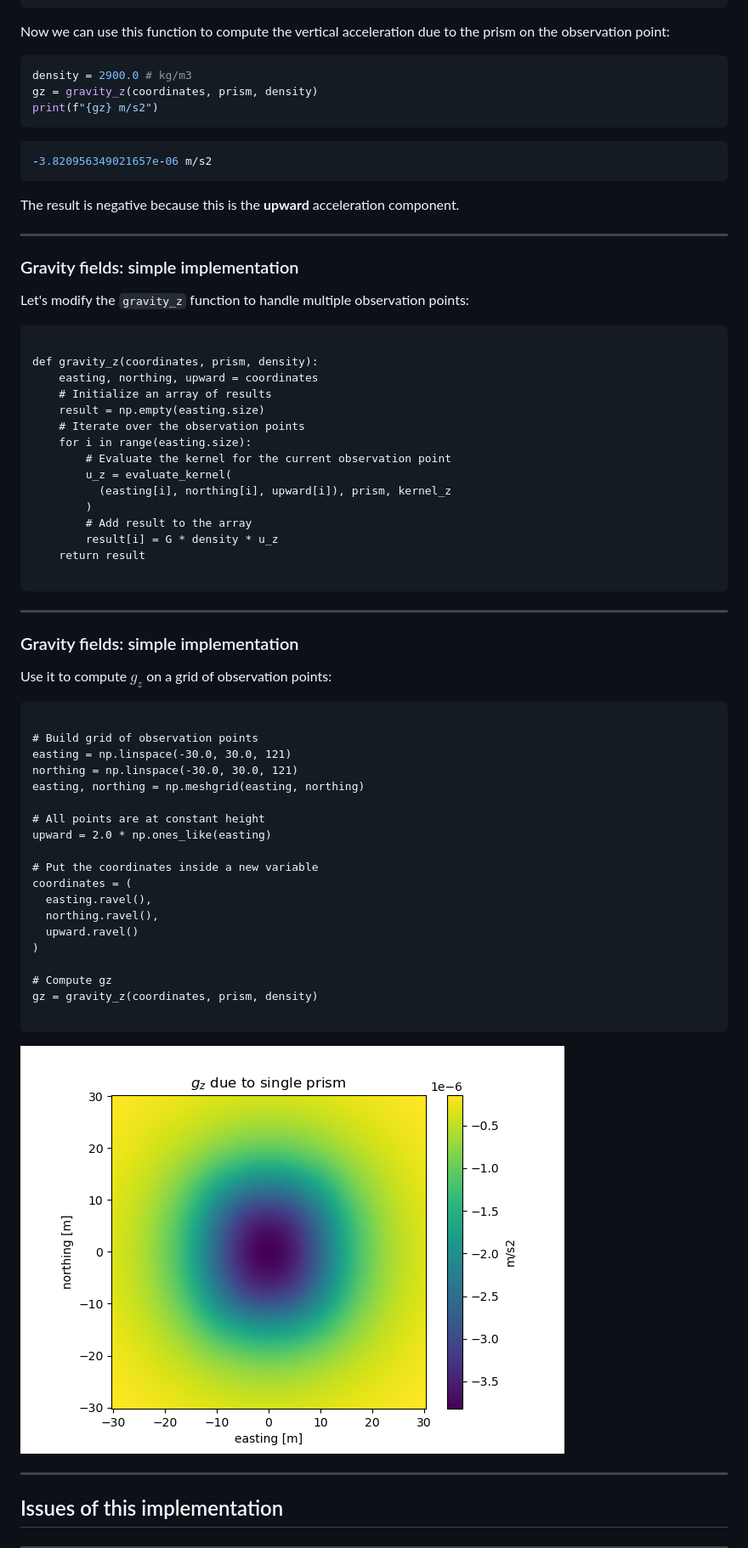
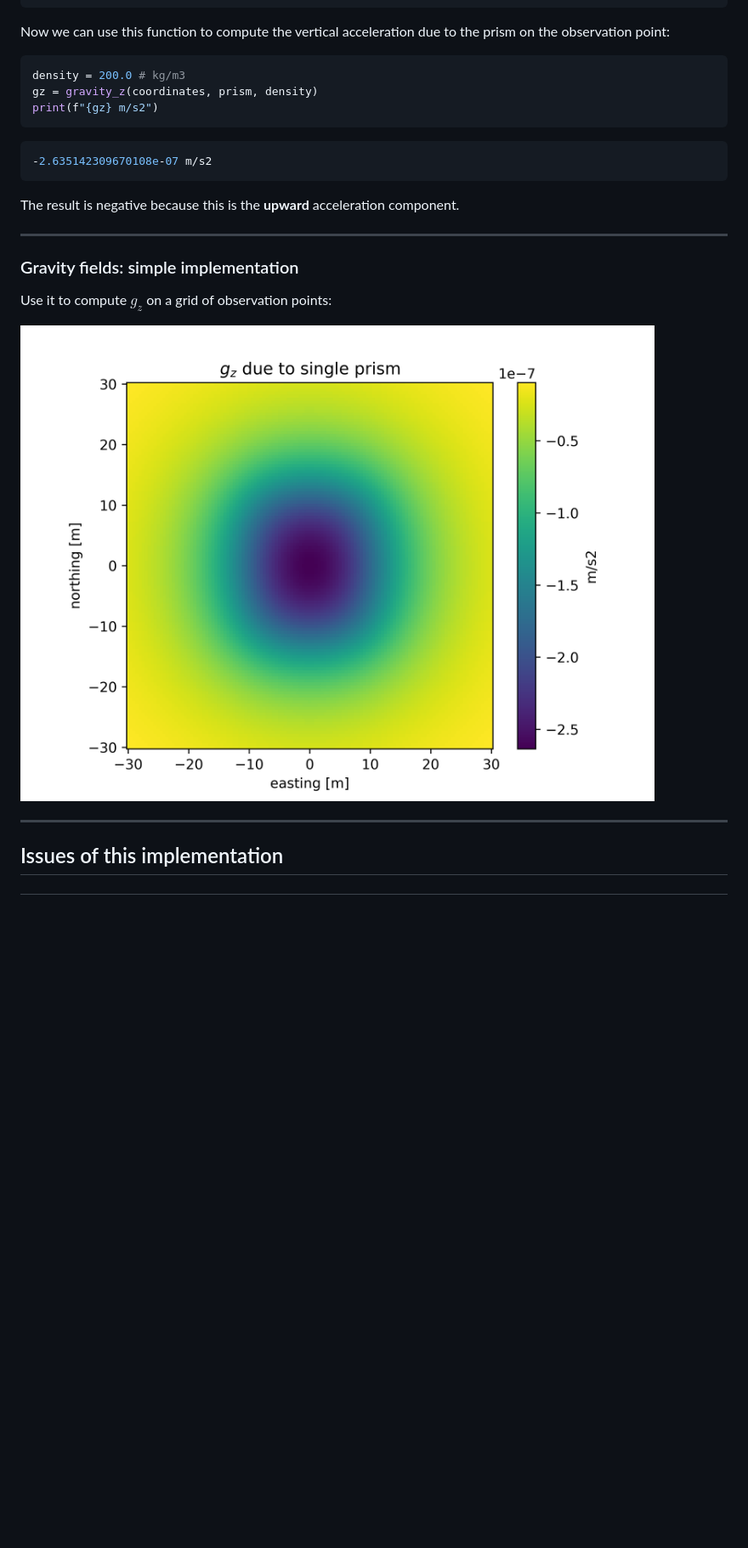
Before and after one commit to ubcgif/2024-aqgeo-potential-fields-tutorial, a Markdown page: slides.md, the part around the change printed below. Shown: that part at 85% size. GitHub-like rendering; pictures changed too: images/gz-single-prism.png; blank space fills up the shorter version.

Commit message:
Fix some stuff after talking with Lindsey

````diff
--- a/slides.md
+++ b/slides.md
@@ -432,13 +432,13 @@ Now we can use this function to compute the vertical acceleration due to the
 prism on the observation point:
 
 ```python
-density = 2900.0 # kg/m3
+density = 200.0 # kg/m3
 gz = gravity_z(coordinates, prism, density)
 print(f"{gz} m/s2")
 ```
 
 ```bash
--3.820956349021657e-06 m/s2
+-2.635142309670108e-07 m/s2
 ```
 
 <div class="box-purple">
@@ -451,75 +451,9 @@ The result is negative because this is the **upward** acceleration component.
 
 ### Gravity fields: simple implementation
 
-Let's modify the `gravity_z` function to handle multiple observation points:
-
-<pre>
-<code
-data-trim
-data-noescape
-data-line-numbers
-class="python hljs noscroll"
->
-def gravity_z(coordinates, prism, density):
-    easting, northing, upward = coordinates
-    # Initialize an array of results
-    result = np.empty(easting.size)
-    # Iterate over the observation points
-    for i in range(easting.size):
-        # Evaluate the kernel for the current observation point
-        u_z = evaluate_kernel(
-          (easting[i], northing[i], upward[i]), prism, kernel_z
-        )
-        # Add result to the array
-        result[i] = G * density * u_z
-    return result
-</code>
-</pre>
-
----
-
-### Gravity fields: simple implementation
-
 Use it to compute $g_z$ on a grid of observation points:
 
-<div class="container">
-
-<div class="col-1">
-
-<pre>
-<code
-data-trim
-data-noescape
-data-line-numbers="|1-4|6-7|9-14|16-17|"
-class="python hljs noscroll"
->
-# Build grid of observation points
-easting = np.linspace(-30.0, 30.0, 121)
-northing = np.linspace(-30.0, 30.0, 121)
-easting, northing = np.meshgrid(easting, northing)
-
-# All points are at constant height
-upward = 2.0 * np.ones_like(easting)
-
-# Put the coordinates inside a new variable
-coordinates = (
-  easting.ravel(),
-  northing.ravel(),
-  upward.ravel()
-)
-
-# Compute gz
-gz = gravity_z(coordinates, prism, density)
-</code>
-</pre>
-
-</div>
-
-<div class="col-1">
-<img src="images/gz-single-prism.png" alt="" style="width: 100%">
-</div>
-
-</div>
+<img class="r-stretch" src="images/gz-single-prism.png" alt="" style="width: 100%">
 
 ---
 
````
Also changed, not shown: other parts of slides.md (+35 -11 lines), 1 other file.
